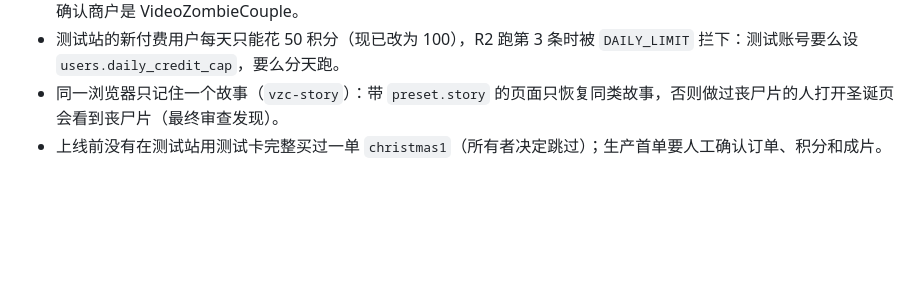
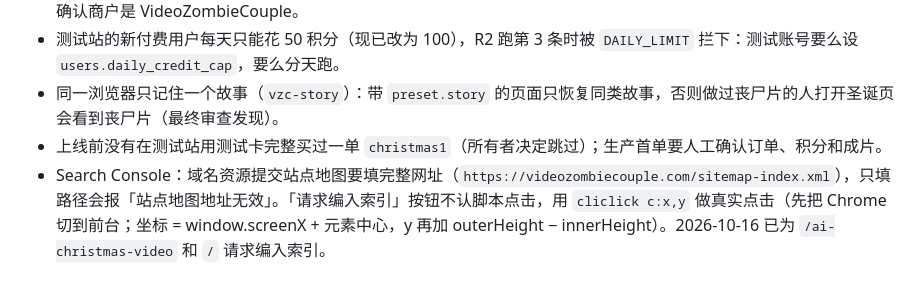
Before and after one commit to liufeng124lwx-ux/videozombiecouple, a Markdown page: docs/lessons.md, the part around the change. Rendered like a GitHub page; blank space fills up the shorter version.

Commit message:
docs(lessons): Search Console — full sitemap URL, real clicks for Request indexing
Co-Authored-By: Claude Opus 5.5 <noreply@anthropic.com>

```diff
--- a/docs/lessons.md
+++ b/docs/lessons.md
@@ -169,3 +169,4 @@ docker run --rm --cpus=2 --memory=7g --shm-size=1g -v /tmp/repo.tar:/repo.tar:ro
 - 测试站的新付费用户每天只能花 50 积分（现已改为 100），R2 跑第 3 条时被 `DAILY_LIMIT` 拦下：测试账号要么设 `users.daily_credit_cap`，要么分天跑。
 - 同一浏览器只记住一个故事（`vzc-story`）：带 `preset.story` 的页面只恢复同类故事，否则做过丧尸片的人打开圣诞页会看到丧尸片（最终审查发现）。
 - 上线前没有在测试站用测试卡完整买过一单 `christmas1`（所有者决定跳过）；生产首单要人工确认订单、积分和成片。
+- Search Console：域名资源提交站点地图要填完整网址（`https://videozombiecouple.com/sitemap-index.xml`），只填路径会报「站点地图地址无效」。「请求编入索引」按钮不认脚本点击，用 `cliclick c:x,y` 做真实点击（先把 Chrome 切到前台；坐标 = window.screenX + 元素中心，y 再加 outerHeight − innerHeight）。2026-10-16 已为 `/ai-christmas-video` 和 `/` 请求编入索引。
```
